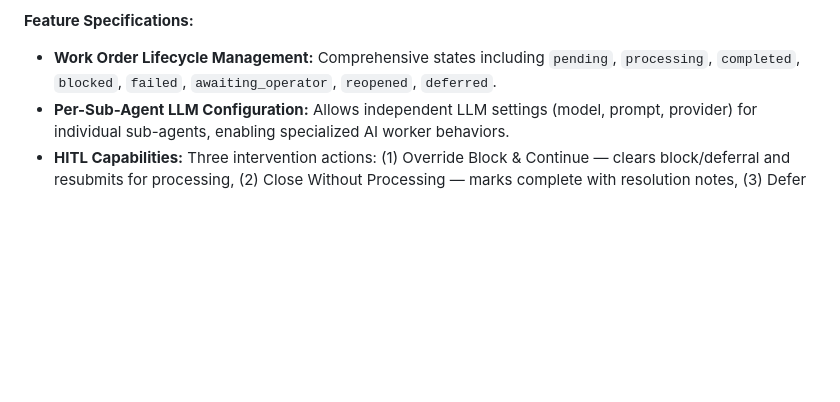
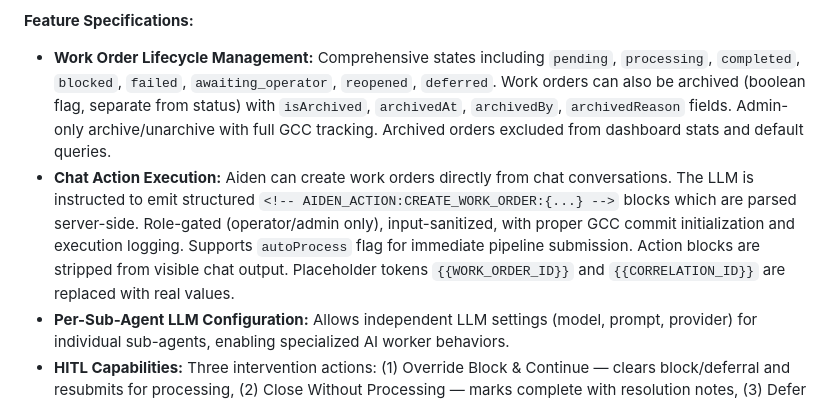
Before and after one commit to purpleicecube/AidenIWO2, a Markdown page: replit.md, the part around the change. Rendered like a GitHub page; blank space fills up the shorter version.

Commit message:
Improve work order handling and enable chat-based creation
Enhance work order management by adding archiving capabilities, implementing chat-to-work-order creation via parsed LLM actions, and updating the frontend to invalidate queries for immediate dashboard updates.

Replit-Commit-Author: Agent
Replit-Commit-Session-Id: 19210fc7-cadb-4beb-9c2c-0cdfc6481399
Replit-Commit-Checkpoint-Type: intermediate_checkpoint
Replit-Commit-Event-Id: c8f26b42-7933-4000-b9e4-e794410d916f
Replit-Commit-Screenshot-Url: https://storage.googleapis.com/screenshot-production-us-central1/3d96f678-17d3-4f8d-a9f4-1eccd4da2a8c/19210fc7-cadb-4beb-9c2c-0cdfc6481399/HmSePDq
Replit-Helium-Checkpoint-Created: true

```diff
--- a/replit.md
+++ b/replit.md
@@ -38,7 +38,8 @@ I want to be kept informed about the status of work orders, particularly when hu
 - **Workspace Filing Engine:** Automates routing of deliverables to specific folders and deployment of HTML artifacts to the sandbox.
 
 **Feature Specifications:**
-- **Work Order Lifecycle Management:** Comprehensive states including `pending`, `processing`, `completed`, `blocked`, `failed`, `awaiting_operator`, `reopened`, `deferred`.
+- **Work Order Lifecycle Management:** Comprehensive states including `pending`, `processing`, `completed`, `blocked`, `failed`, `awaiting_operator`, `reopened`, `deferred`. Work orders can also be archived (boolean flag, separate from status) with `isArchived`, `archivedAt`, `archivedBy`, `archivedReason` fields. Admin-only archive/unarchive with full GCC tracking. Archived orders excluded from dashboard stats and default queries.
+- **Chat Action Execution:** Aiden can create work orders directly from chat conversations. The LLM is instructed to emit structured `<!-- AIDEN_ACTION:CREATE_WORK_ORDER:{...} -->` blocks which are parsed server-side. Role-gated (operator/admin only), input-sanitized, with proper GCC commit initialization and execution logging. Supports `autoProcess` flag for immediate pipeline submission. Action blocks are stripped from visible chat output. Placeholder tokens `{{WORK_ORDER_ID}}` and `{{CORRELATION_ID}}` are replaced with real values.
 - **Per-Sub-Agent LLM Configuration:** Allows independent LLM settings (model, prompt, provider) for individual sub-agents, enabling specialized AI worker behaviors.
 - **HITL Capabilities:** Three intervention actions: (1) Override Block & Continue — clears block/deferral and resubmits for processing, (2) Close Without Processing — marks complete with resolution notes, (3) Defer Decision — postpones decision to a future review date with reason. Available on blocked, failed, and awaiting_operator orders. Deferred orders show review date with overdue detection. Inline editing of order details also supported.
 - **Admin Tooling:** Includes user management with role assignment and system health monitoring.
```
